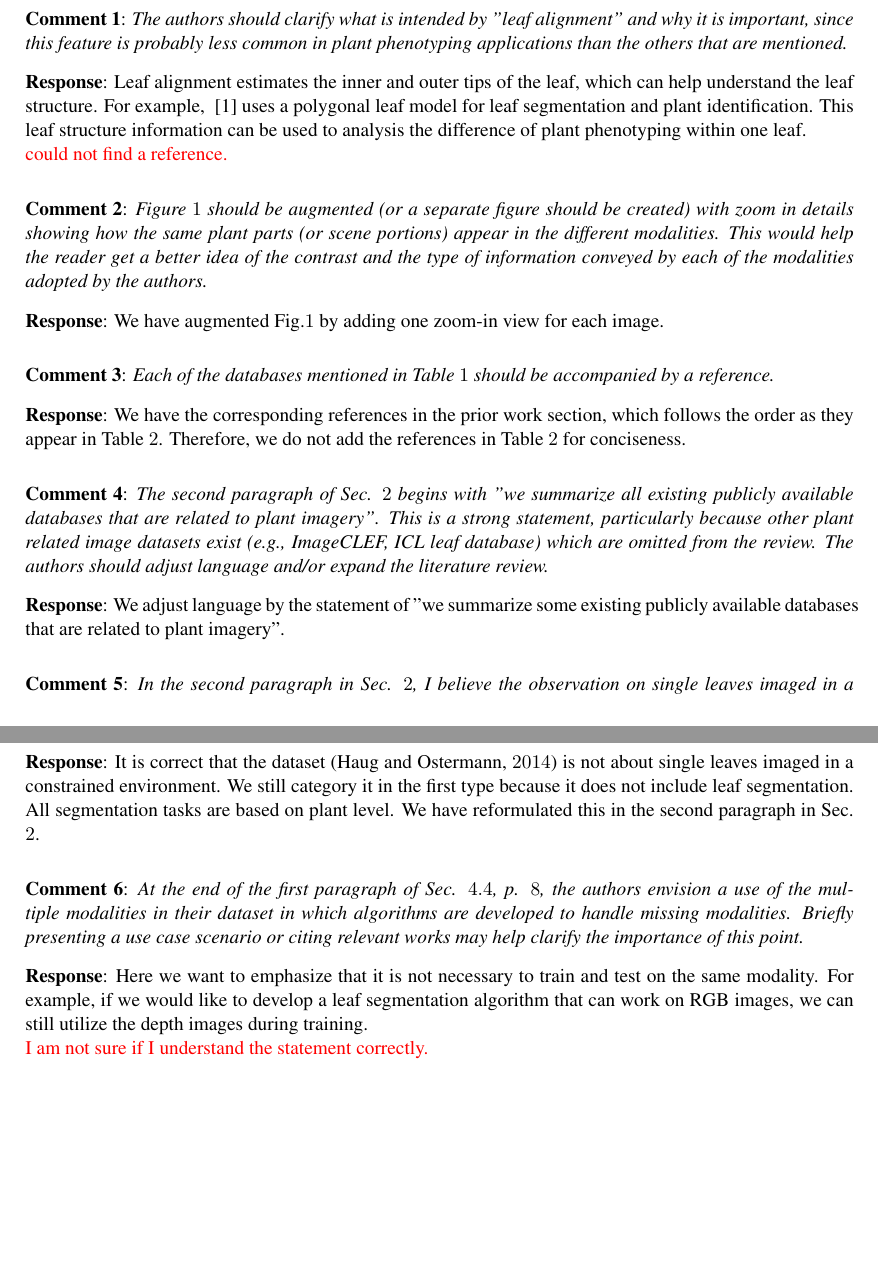
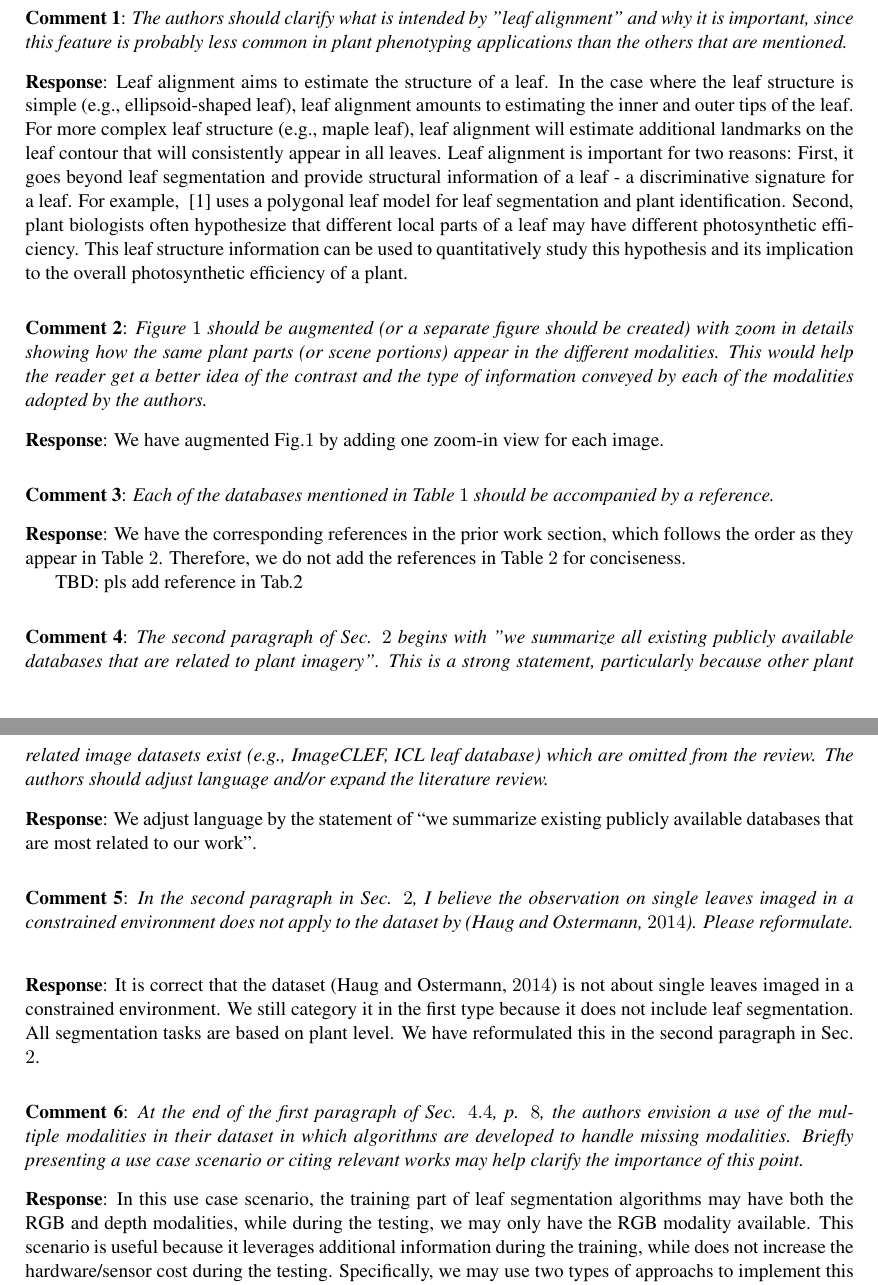
Before and after one commit to chenjin/datapaper, a LaTeX document (response/response.tex): two parts of pages 1 and 2 of 4 before the commit and two parts of pages 1 and 2 of 5 after it, joined at a grey line, cut so that both start at the same text, the shorter picture padded with empty space. Compiled offline with pdfLaTeX.

Commit message:
final edits

```diff
--- a/response/response.tex
+++ b/response/response.tex
@@ -67,10 +67,15 @@ The authors should clarify what is intended by "leaf alignment" and why it is im
 \end{review}
 
 \begin{response}
-Leaf alignment estimates the inner and outer tips of the leaf, which can help understand the leaf structure.
+Leaf alignment aims to estimate the structure of a leaf.
+In the case where the leaf structure is simple (e.g., ellipsoid-shaped leaf), leaf alignment amounts to estimating the inner and outer tips of the leaf.
+For more complex leaf structure (e.g., maple leaf), leaf alignment will estimate additional landmarks on the leaf contour that will consistently appear in all leaves.
+Leaf alignment is important for two reasons:
+First, it goes beyond leaf segmentation and provide structural information of a leaf - a discriminative signature for a leaf.
 For example, ~\cite{cerutti2013understanding} uses a polygonal leaf model for leaf segmentation and plant identification.
-This leaf structure information can be used to analysis the difference of plant phenotyping within one leaf.
-\\ \textcolor{red}{could not find a reference.}
+Second, plant biologists often hypothesize that different local parts of a leaf may have different photosynthetic efficiency.
+This leaf structure information can be used to quantitatively study this hypothesis and its implication to the overall photosynthetic efficiency of a plant.
+%\\ \textcolor{red}{could not find a reference.}
 \end{response}
 
 
@@ -93,6 +98,8 @@ Each of the databases mentioned in Table $1$ should be accompanied by a referenc
 \begin{response}
 We have the corresponding references in the prior work section, which follows the order as they appear in Table $2$.
 Therefore, we do not add the references in Table $2$ for conciseness.
+
+TBD: pls add reference in Tab.2
 \end{response}
 
 
@@ -104,7 +111,8 @@ The authors should adjust language and/or expand the literature review.
 \end{review}
 
 \begin{response}
-We adjust language by the statement of "we summarize some existing publicly available databases that are related to plant imagery".
+We adjust language by the statement of ``we summarize existing publicly available databases that are most related to our work".
+
 \end{response}
 
 
@@ -129,9 +137,14 @@ Briefly presenting a use case scenario or citing relevant works may help clarify
 \end{review}
 
 \begin{response}
-Here we want to emphasize that it is not necessary to train and test on the same modality.
-For example, if we would like to develop a leaf segmentation algorithm that can work on RGB images, we can still utilize the depth images during training.
-\\ \textcolor{red}{I am not sure if I understand the statement correctly.}
+%Here we want to emphasize that it is not necessary to train and test on the same modality.
+%For example, if we would like to develop a leaf segmentation algorithm that can work on RGB images, we can still utilize the depth images during training.
+In this use case scenario, the training part of leaf segmentation algorithms may have both the RGB and depth modalities, while during the testing, we may only have the RGB modality available.
+This scenario is useful because it leverages additional information during the training, while does not increase the hardware/sensor cost during the testing.
+Specifically, we may use two types of approachs to implement this scenario.
+One is called learning with side information, which is the depth modality in this example (see~\cite{chen2013boosting}).
+The other is to use transfer learning that handles missing modality in the target domain (see~\cite{ding2014latent}).
+
 \end{response}
 
 
```
Also changed, not shown: response/response.pdf, response/response.tex (4 more changed lines).
